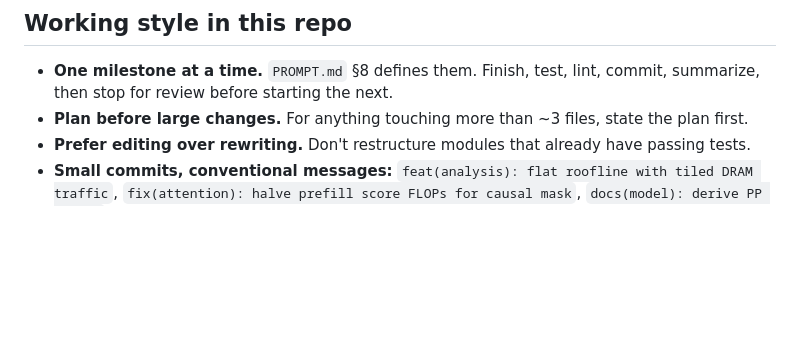
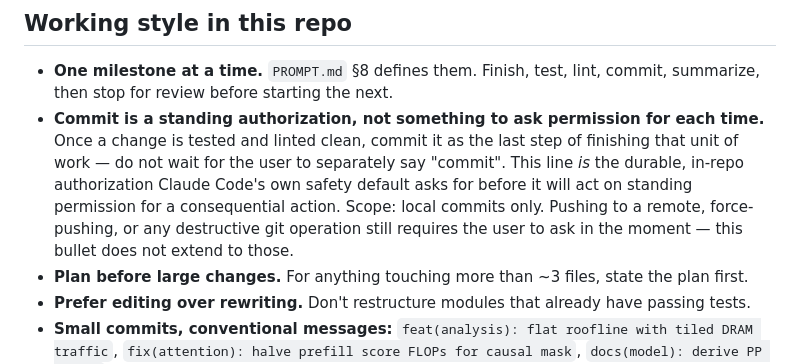
Before and after one commit to davideschiavone/bandwidth-zen, a Markdown page: CLAUDE.md, the part around the change. Drawn GitHub-style; blank space fills up the shorter version.

Commit message:
docs(claude): authorize committing without per-commit confirmation
Standing permission for local commits, written into the repo so it survives
across sessions instead of needing to be re-granted each time. Does not
extend to push, force-push, or any destructive git operation.

Co-Authored-By: Claude Sonnet 5 <noreply@anthropic.com>

```diff
--- a/CLAUDE.md
+++ b/CLAUDE.md
@@ -146,6 +146,13 @@ These are known-good behaviours. If a change breaks one, the change is wrong.
 
 - **One milestone at a time.** `PROMPT.md` §8 defines them. Finish, test, lint, commit, summarize,
   then stop for review before starting the next.
+- **Commit is a standing authorization, not something to ask permission for each time.** Once a
+  change is tested and linted clean, commit it as the last step of finishing that unit of work —
+  do not wait for the user to separately say "commit". This line *is* the durable, in-repo
+  authorization Claude Code's own safety default asks for before it will act on standing
+  permission for a consequential action. Scope: local commits only. Pushing to a remote,
+  force-pushing, or any destructive git operation still requires the user to ask in the moment —
+  this bullet does not extend to those.
 - **Plan before large changes.** For anything touching more than ~3 files, state the plan first.
 - **Prefer editing over rewriting.** Don't restructure modules that already have passing tests.
 - **Small commits, conventional messages:** `feat(analysis): flat roofline with tiled DRAM traffic`,
```
